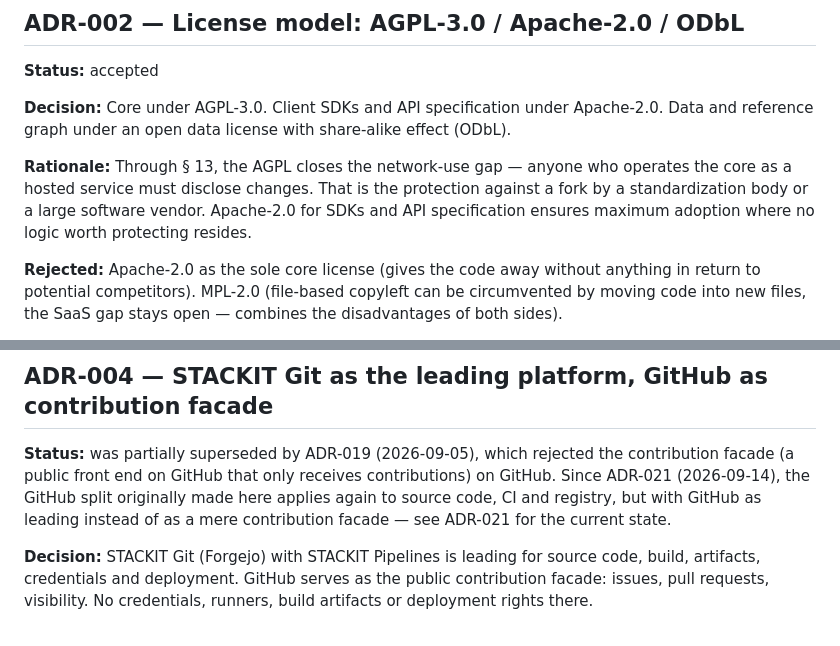
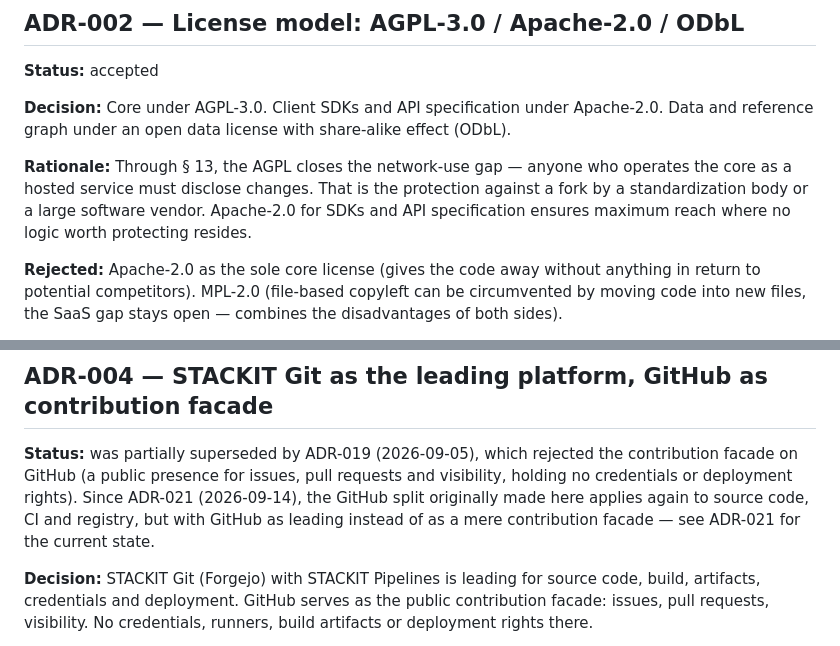
Before and after one commit to normly/web-app, a Markdown page: docs/adr/README.md, 2 parts joined by grey strips. Drawn GitHub-style.

Commit message:
docs: correct the contribution facade gloss in ADR-004
Co-Authored-By: Claude Opus 5.5 <noreply@anthropic.com>
Signed-off-by: normly <anonymous-jw@pm.me>

```diff
--- a/docs/adr/README.md
+++ b/docs/adr/README.md
@@ -42,7 +42,7 @@ share-alike effect (ODbL).
 anyone who operates the core as a hosted service must disclose changes. That
 is the protection against a fork by a standardization body or a
 large software vendor. Apache-2.0 for SDKs and API specification ensures
-maximum adoption where no logic worth protecting resides.
+maximum reach where no logic worth protecting resides.
 
 **Rejected:** Apache-2.0 as the sole core license (gives the code away without
 anything in return to potential competitors). MPL-2.0 (file-based copyleft
@@ -84,8 +84,10 @@ a future Trägerorganisation or a GmbH? Clarify before the first external contri
 ## ADR-004 — STACKIT Git as the leading platform, GitHub as contribution facade
 
 **Status:** was partially superseded by ADR-019 (2026-09-05), which rejected the
-contribution facade (a public front end on GitHub that only receives contributions) on GitHub. Since ADR-021 (2026-09-14), the GitHub split originally made here applies again to
-source code, CI and registry, but with GitHub as leading instead of as a mere
+contribution facade on GitHub (a public presence for issues, pull requests and
+visibility, holding no credentials or deployment rights). Since ADR-021
+(2026-09-14), the GitHub split originally made here applies again to source
+code, CI and registry, but with GitHub as leading instead of as a mere
 contribution facade — see ADR-021 for the current state.
 
 **Decision:** STACKIT Git (Forgejo) with STACKIT Pipelines is leading for
```
Also changed, not shown: other parts of docs/adr/README.md (+1 -1 lines).
